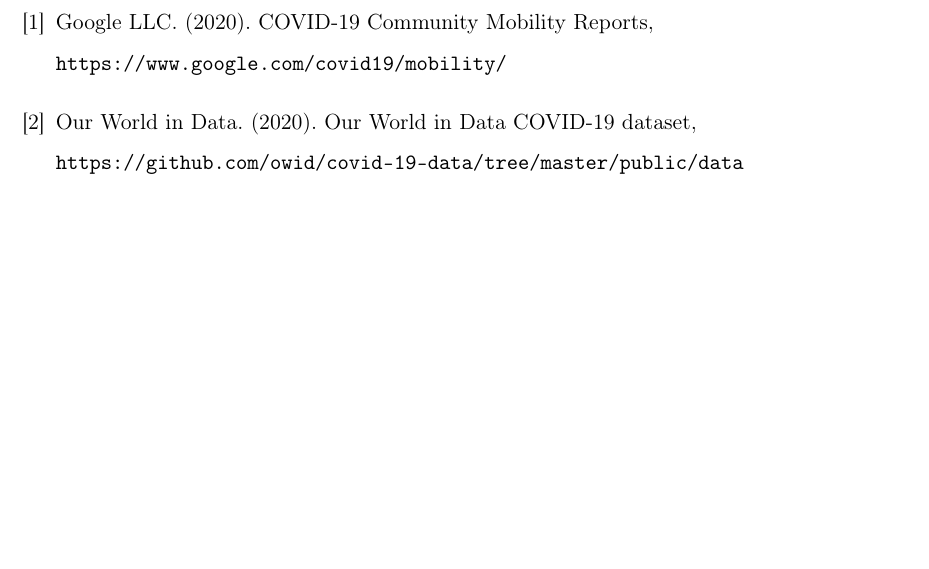
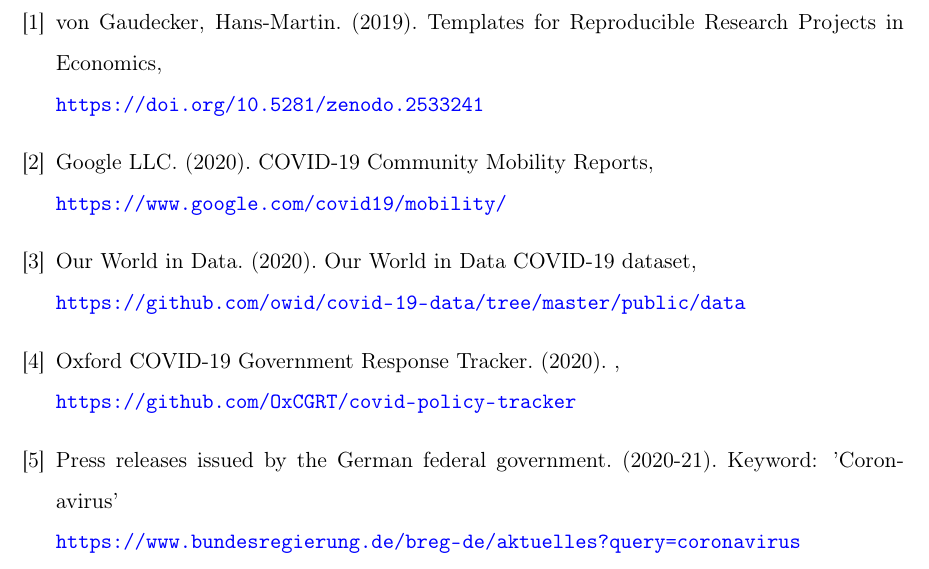
Before and after one commit to s6emschw/Covid-19-Visualizations, a LaTeX paper (src/paper/research_paper.tex, which reads src/paper/Bibliography.tex): part of page 15 of 18, cut at the place of the change, the shorter picture padded with empty space. Compiled offline with pdfLaTeX.

Commit message:
Added sources to bibliography.

```diff
--- a/src/paper/Bibliography.tex
+++ b/src/paper/Bibliography.tex
@@ -1,10 +1,23 @@
 \begin{thebibliography}{9}
+
+\bibitem{HMG}
+von Gaudecker, Hans-Martin. (2019). Templates for Reproducible Research Projects in Economics,
+\\\texttt{\url{https://doi.org/10.5281/zenodo.2533241}}
 
 \bibitem{googlemobility}
 Google LLC. (2020). COVID-19 Community Mobility Reports,
-\\\texttt{https://www.google.com/covid19/mobility/}
+\\\texttt{\url{https://www.google.com/covid19/mobility/}}
 
 \bibitem{ourworldindata}
 Our World in Data. (2020). Our World in Data COVID-19 dataset,
-\\\texttt{https://github.com/owid/covid-19-data/tree/master/public/data}
+\\\texttt{\url{https://github.com/owid/covid-19-data/tree/master/public/data}}
+
+\bibitem{oxford}
+Oxford COVID-19 Government Response Tracker. (2020). ,
+\\\texttt{\url{https://github.com/OxCGRT/covid-policy-tracker}}
+
+\bibitem{pressrelease}
+Press releases issued by the German federal government. (2020-21). Keyword: 'Coronavirus'
+\\\texttt{\url{https://www.bundesregierung.de/breg-de/aktuelles?query=coronavirus}}
+
 \end{thebibliography}
```
